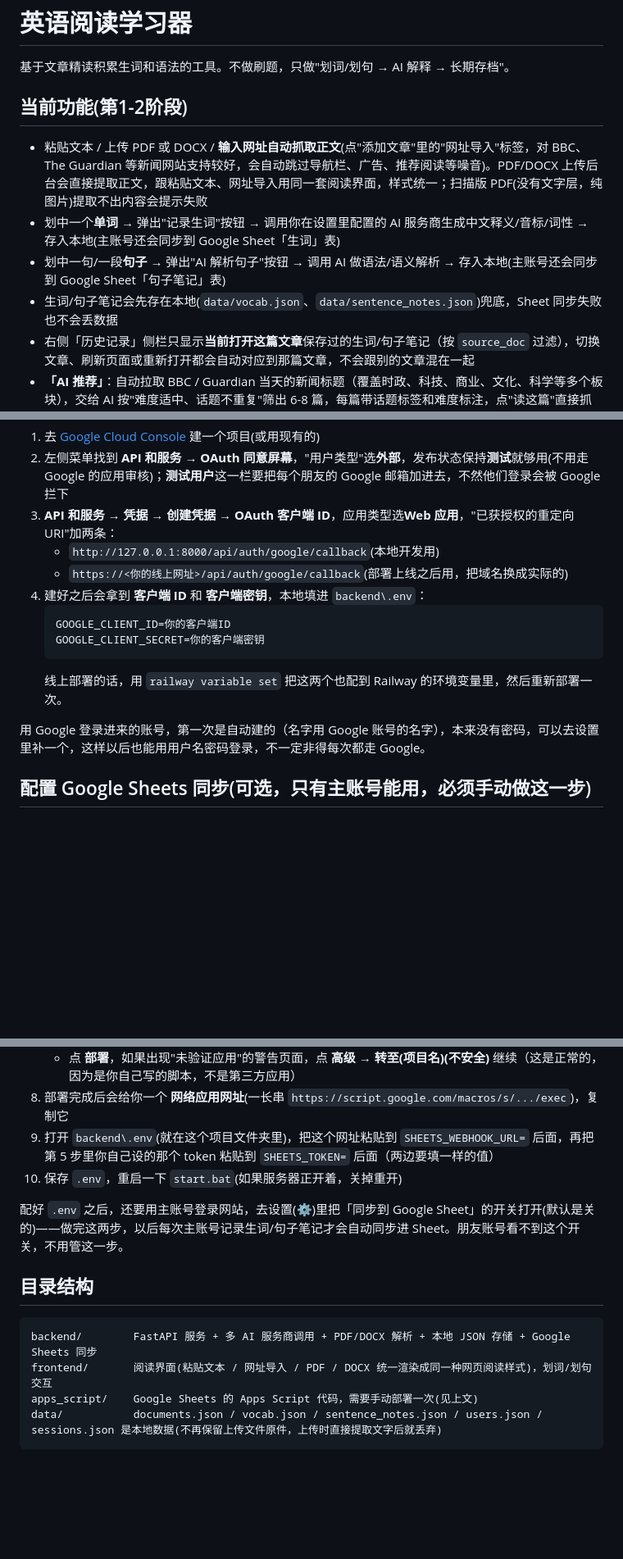
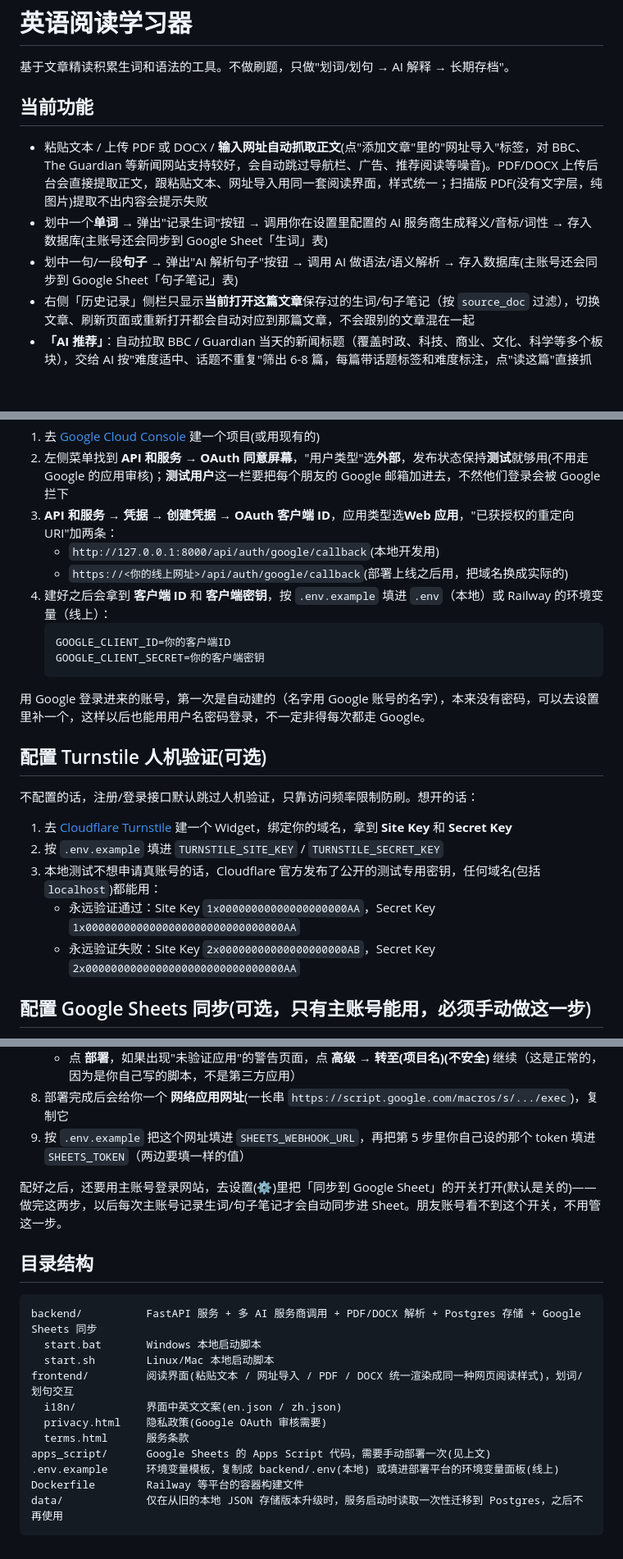
Before and after one commit to johnhuangyijun2002-cloud/english-reading-tutor, a Markdown page: README.md, 3 parts joined by grey strips. Shown at 82% size. Rendered like a GitHub page; blank space fills up the shorter version.

````diff
--- a/README.md
+++ b/README.md
@@ -2,12 +2,11 @@
 
 基于文章精读积累生词和语法的工具。不做刷题，只做"划词/划句 → AI 解释 → 长期存档"。
 
-## 当前功能(第1-2阶段)
+## 当前功能
 
 - 粘贴文本 / 上传 PDF 或 DOCX / **输入网址自动抓取正文**(点"添加文章"里的"网址导入"标签，对 BBC、The Guardian 等新闻网站支持较好，会自动跳过导航栏、广告、推荐阅读等噪音)。PDF/DOCX 上传后台会直接提取正文，跟粘贴文本、网址导入用同一套阅读界面，样式统一；扫描版 PDF(没有文字层，纯图片)提取不出内容会提示失败
-- 划中一个**单词** → 弹出"记录生词"按钮 → 调用你在设置里配置的 AI 服务商生成中文释义/音标/词性 → 存入本地(主账号还会同步到 Google Sheet「生词」表)
-- 划中一句/一段**句子** → 弹出"AI 解析句子"按钮 → 调用 AI 做语法/语义解析 → 存入本地(主账号还会同步到 Google Sheet「句子笔记」表)
-- 生词/句子笔记会先存在本地(`data/vocab.json`、`data/sentence_notes.json`)兜底，Sheet 同步失败也不会丢数据
+- 划中一个**单词** → 弹出"记录生词"按钮 → 调用你在设置里配置的 AI 服务商生成释义/音标/词性 → 存入数据库(主账号还会同步到 Google Sheet「生词」表)
+- 划中一句/一段**句子** → 弹出"AI 解析句子"按钮 → 调用 AI 做语法/语义解析 → 存入数据库(主账号还会同步到 Google Sheet「句子笔记」表)
 - 右侧「历史记录」侧栏只显示**当前打开这篇文章**保存过的生词/句子笔记（按 `source_doc` 过滤），切换文章、刷新页面或重新打开都会自动对应到那篇文章，不会跟别的文章混在一起
 - **「AI 推荐」**：自动拉取 BBC / Guardian 当天的新闻标题（覆盖时政、科技、商业、文化、科学等多个板块），交给 AI 按"难度适中、话题不重复"筛出 6-8 篇，每篇带话题标签和难度标注，点"读这篇"直接抓正文开始精读。筛选标准是按四级已过、六级480分的水平定的，写死在 `backend/main.py` 的 `USER_LEVEL_DESC` 里，水平变了可以去改这一行。结果会缓存 3 小时，不用每次都重新调用；想换一批就点"换一批"
 - 划词提取"所在例句"时会识别常见缩写词（Mr. / U.S. / etc. 等）和小数点，不会在缩写处误断句
@@ -57,14 +80,23 @@ uvicorn main:app --reload --port 8000
 3. **API 和服务 → 凭据 → 创建凭据 → OAuth 客户端 ID**，应用类型选**Web 应用**，"已获授权的重定向 URI"加两条：
    - `http://127.0.0.1:8000/api/auth/google/callback`(本地开发用)
    - `https://<你的线上网址>/api/auth/google/callback`(部署上线之后用，把域名换成实际的)
-4. 建好之后会拿到 **客户端 ID** 和 **客户端密钥**，本地填进 `backend\.env`：
+4. 建好之后会拿到 **客户端 ID** 和 **客户端密钥**，按 `.env.example` 填进 `.env`（本地）或 Railway 的环境变量（线上）：
    ```
    GOOGLE_CLIENT_ID=你的客户端ID
    GOOGLE_CLIENT_SECRET=你的客户端密钥
    ```
-   线上部署的话，用 `railway variable set` 把这两个也配到 Railway 的环境变量里，然后重新部署一次。
 
 用 Google 登录进来的账号，第一次是自动建的（名字用 Google 账号的名字），本来没有密码，可以去设置里补一个，这样以后也能用用户名密码登录，不一定非得每次都走 Google。
+
+## 配置 Turnstile 人机验证(可选)
+
+不配置的话，注册/登录接口默认跳过人机验证，只靠访问频率限制防刷。想开的话：
+
+1. 去 [Cloudflare Turnstile](https://dash.cloudflare.com/?to=/:account/turnstile) 建一个 Widget，绑定你的域名，拿到 **Site Key** 和 **Secret Key**
+2. 按 `.env.example` 填进 `TURNSTILE_SITE_KEY` / `TURNSTILE_SECRET_KEY`
+3. 本地测试不想申请真账号的话，Cloudflare 官方发布了公开的测试专用密钥，任何域名(包括 `localhost`)都能用：
+   - 永远验证通过：Site Key `1x00000000000000000000AA`，Secret Key `1x0000000000000000000000000000000AA`
+   - 永远验证失败：Site Key `2x00000000000000000000AB`，Secret Key `2x0000000000000000000000000000000AA`
 
 ## 配置 Google Sheets 同步(可选，只有主账号能用，必须手动做这一步)
 
@@ -82,16 +114,22 @@ uvicorn main:app --reload --port 8000
    - 有权访问的用户：**所有人**
    - 点 **部署**，如果出现"未验证应用"的警告页面，点 **高级 → 转至(项目名)(不安全)** 继续（这是正常的，因为是你自己写的脚本，不是第三方应用）
 8. 部署完成后会给你一个 **网络应用网址**(一长串 `https://script.google.com/macros/s/.../exec`)，复制它
-9. 打开 `backend\.env`(就在这个项目文件夹里)，把这个网址粘贴到 `SHEETS_WEBHOOK_URL=` 后面，再把第 5 步里你自己设的那个 token 粘贴到 `SHEETS_TOKEN=` 后面（两边要填一样的值）
-10. 保存 `.env`，重启一下 `start.bat`(如果服务器正开着，关掉重开)
+9. 按 `.env.example` 把这个网址填进 `SHEETS_WEBHOOK_URL`，再把第 5 步里你自己设的那个 token 填进 `SHEETS_TOKEN`（两边要填一样的值）
 
-配好 `.env` 之后，还要用主账号登录网站，去设置(⚙)里把「同步到 Google Sheet」的开关打开(默认是关的)——做完这两步，以后每次主账号记录生词/句子笔记才会自动同步进 Sheet。朋友账号看不到这个开关，不用管这一步。
+配好之后，还要用主账号登录网站，去设置(⚙)里把「同步到 Google Sheet」的开关打开(默认是关的)——做完这两步，以后每次主账号记录生词/句子笔记才会自动同步进 Sheet。朋友账号看不到这个开关，不用管这一步。
 
 ## 目录结构
 
 ```
-backend/        FastAPI 服务 + 多 AI 服务商调用 + PDF/DOCX 解析 + 本地 JSON 存储 + Google Sheets 同步
-frontend/       阅读界面(粘贴文本 / 网址导入 / PDF / DOCX 统一渲染成同一种网页阅读样式)，划词/划句交互
-apps_script/    Google Sheets 的 Apps Script 代码，需要手动部署一次(见上文)
-data/           documents.json / vocab.json / sentence_notes.json / users.json / sessions.json 是本地数据(不再保留上传文件原件，上传时直接提取文字后就丢弃)
+backend/          FastAPI 服务 + 多 AI 服务商调用 + PDF/DOCX 解析 + Postgres 存储 + Google Sheets 同步
+  start.bat       Windows 本地启动脚本
+  start.sh        Linux/Mac 本地启动脚本
+frontend/         阅读界面(粘贴文本 / 网址导入 / PDF / DOCX 统一渲染成同一种网页阅读样式)，划词/划句交互
+  i18n/           界面中英文文案(en.json / zh.json)
+  privacy.html    隐私政策(Google OAuth 审核需要)
+  terms.html      服务条款
+apps_script/      Google Sheets 的 Apps Script 代码，需要手动部署一次(见上文)
+.env.example      环境变量模板，复制成 backend/.env(本地) 或填进部署平台的环境变量面板(线上)
+Dockerfile        Railway 等平台的容器构建文件
+data/             仅在从旧的本地 JSON 存储版本升级时，服务启动时读取一次性迁移到 Postgres，之后不再使用
 ```
````
Also changed, not shown: other parts of README.md (+38 -14 lines).
